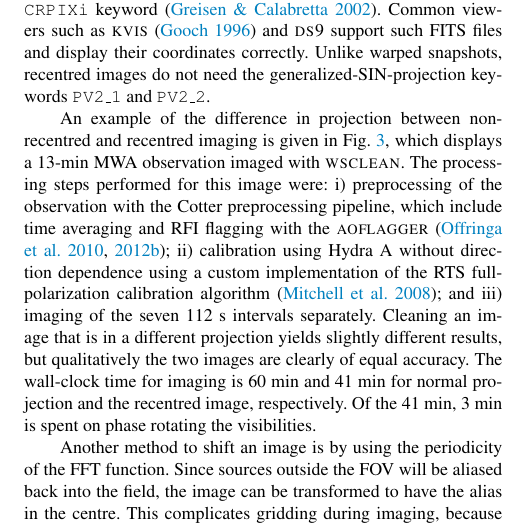
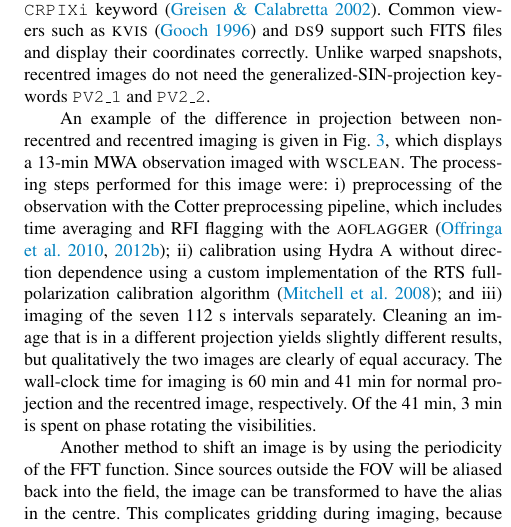
Before and after one commit to MWATelescope/cotter, a LaTeX paper (articles/2014/Article-WSClean/wsclean.tex): part of one column of page 6 of 13, cut so that both start at the same text. Compiled offline with pdfLaTeX; a LaTeX package or settings file that is missing is left out.

Commit message:
Spelling error

```diff
--- a/articles/2014/Article-WSClean/wsclean.tex
+++ b/articles/2014/Article-WSClean/wsclean.tex
@@ -288,7 +288,7 @@ By doing the inverse corrections during prediction, a recentred visibility set c
 
 A recentred image is in the projection of the zenith tangent plane and, like warped snapshots, will need an additional regridding step before multiple snapshots can be added together. A recentred image can be stored in a FITS file with the orthographic (SIN) projection normally used in interferometric imaging \citep{fits-coordinates-2002}, by setting the centre of tangent projection with the \texttt{CRPIXi} keyword \citep{wcs-in-fits}. Common viewers such as \textsc{kvis} \citep{karma-1996} and \textsc{ds9} support such FITS files and display their coordinates correctly. Unlike warped snapshots, recentred images do not need the generalized-SIN-projection keywords \texttt{PV2\_1} and \texttt{PV2\_2}.
 
-An example of the difference in projection between non-recentred and recentred imaging is given in Fig.~\ref{fig:vela-projection-example}, which displays a 13-min MWA observation imaged with \textsc{wsclean}. The processing steps performed for this image were: i) preprocessing of the observation with the Cotter preprocessing pipeline, which include time averaging and RFI flagging with the \textsc{aoflagger} \citep{post-correlation-rfi-classification,scale-invariant-rank-operator}; ii) calibration using Hydra~A without direction dependence using a custom implementation of the RTS full-polarization calibration algorithm \citep{rts-mwa}; and iii) imaging of the seven 112 s intervals separately. Cleaning an image that is in a different projection yields slightly different results, but qualitatively the two images are clearly of equal accuracy. The wall-clock time for imaging is 60 min and 41 min for normal projection and the recentred image, respectively. Of the 41 min, 3 min is spent on phase rotating the visibilities.
+An example of the difference in projection between non-recentred and recentred imaging is given in Fig.~\ref{fig:vela-projection-example}, which displays a 13-min MWA observation imaged with \textsc{wsclean}. The processing steps performed for this image were: i) preprocessing of the observation with the Cotter preprocessing pipeline, which includes time averaging and RFI flagging with the \textsc{aoflagger} \citep{post-correlation-rfi-classification,scale-invariant-rank-operator}; ii) calibration using Hydra~A without direction dependence using a custom implementation of the RTS full-polarization calibration algorithm \citep{rts-mwa}; and iii) imaging of the seven 112 s intervals separately. Cleaning an image that is in a different projection yields slightly different results, but qualitatively the two images are clearly of equal accuracy. The wall-clock time for imaging is 60 min and 41 min for normal projection and the recentred image, respectively. Of the 41 min, 3 min is spent on phase rotating the visibilities.
 
 Another method to shift an image is by using the periodicity of the FFT function. Since sources outside the FOV will be aliased back into the field, the image can be transformed to have the alias in the centre. This complicates gridding during imaging, because the anti-aliasing kernel needs to have a pass-band shape instead of a low-pass shape. Therefore, we chose to implement the former method.
 
```
